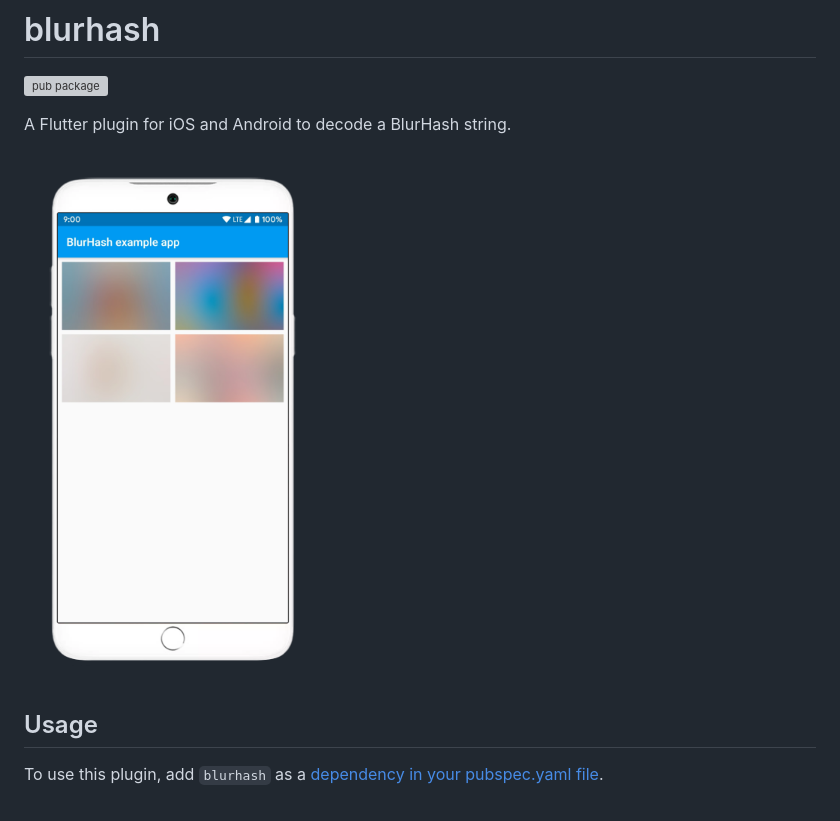
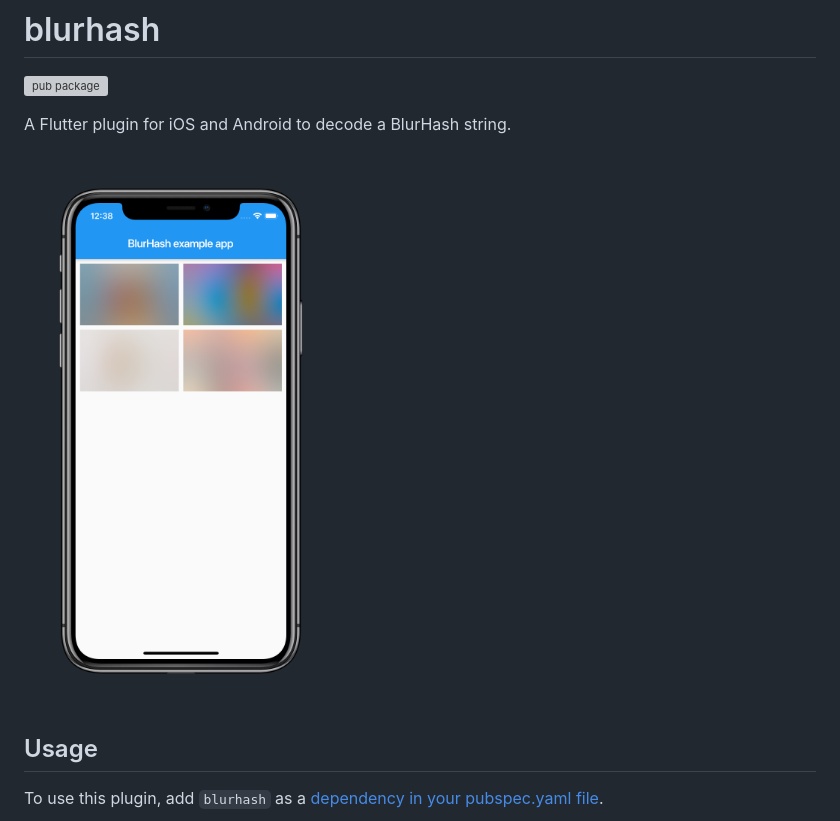
Before and after one commit to Raincal/blurhash, a Markdown page: README.md, the part around the change. Drawn GitHub-style; pictures changed too: blurhash.png; grey boxes are pictures that could not be loaded.

```diff
--- a/README.md
+++ b/README.md
@@ -4,7 +4,7 @@
 
 A Flutter plugin for iOS and Android to decode a BlurHash string.
 
-<img src="blurhash.png" width="300">
+<img src="blurhash.png" width="375">
 
 ## Usage
 
```
Also changed, not shown: 3 other files.
